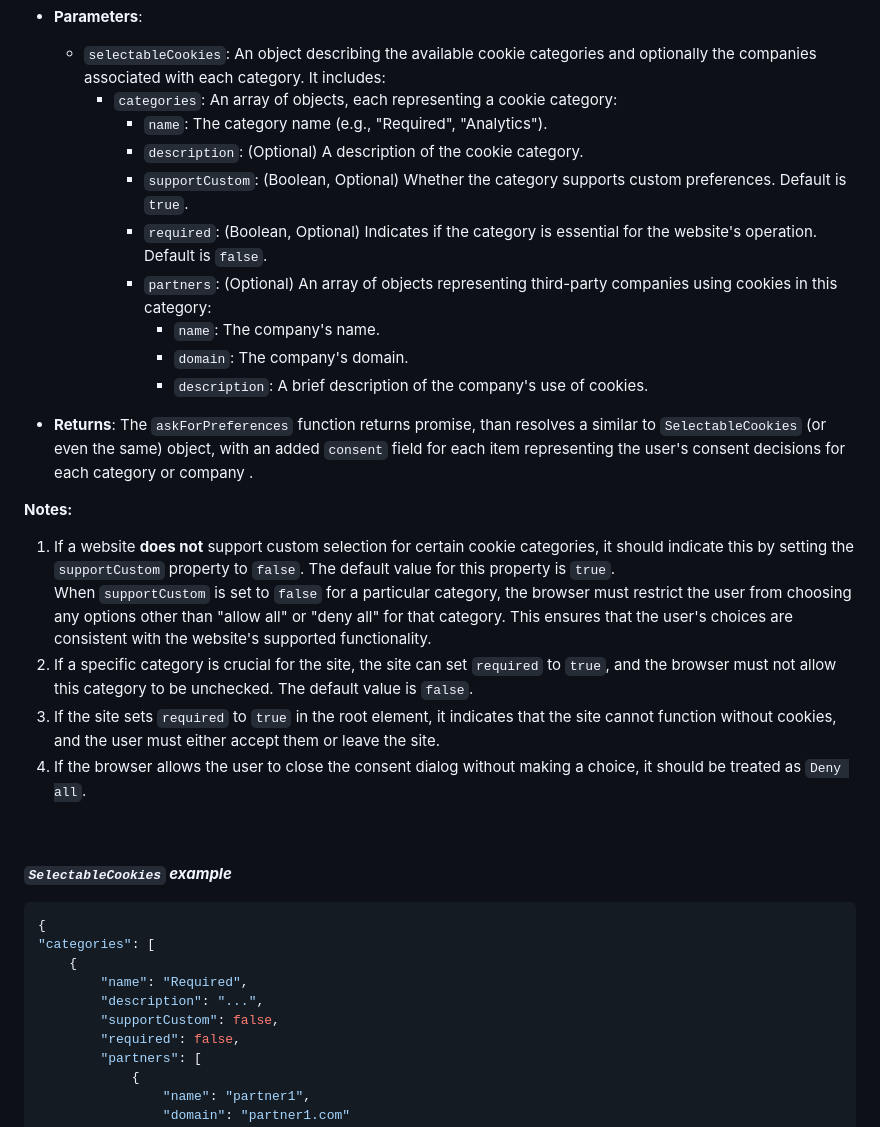
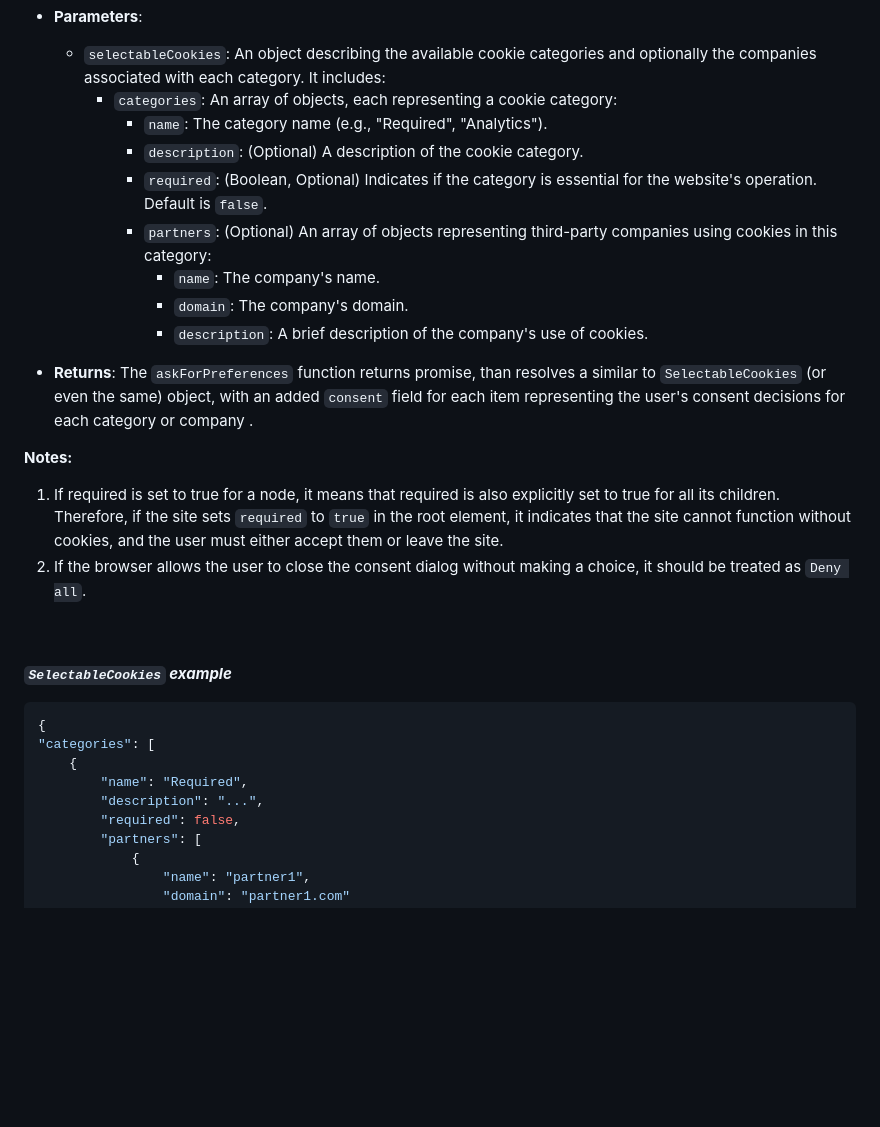
Before and after one commit to AlohaBrowser/cookie-consent-management, a Markdown page: work-item/README.md, the part around the change. Drawn GitHub-style; blank space fills up the shorter version.

Commit message:
Removed supportCustom

```diff
--- a/work-item/README.md
+++ b/work-item/README.md
@@ -84,7 +84,6 @@ async askForPreferences(SelectableCookies selectableCookies) -> Promise<Selectab
     * `categories`: An array of objects, each representing a cookie category:
       * `name`: The category name (e.g., "Required", "Analytics").
       * `description`: (Optional) A description of the cookie category.
-      * `supportCustom`: (Boolean, Optional) Whether the category supports custom preferences. Default is `true`.
       * `required`: (Boolean, Optional) Indicates if the category is essential for the website's operation. Default is `false`.
       * `partners`: (Optional) An array of objects representing third-party companies using cookies in this category:
         * `name`: The company's name.
@@ -95,11 +94,9 @@ async askForPreferences(SelectableCookies selectableCookies) -> Promise<Selectab
 
 **Notes:**
 
-1. If a website **does not** support custom selection for certain cookie categories, it should indicate this by setting the `supportCustom` property to `false`. The default value for this property is `true`.
-<br>When `supportCustom` is set to `false` for a particular category, the browser must restrict the user from choosing any options other than "allow all" or "deny all" for that category. This ensures that the user's choices are consistent with the website's supported functionality.
-2. If a specific category is crucial for the site, the site can set `required` to `true`, and the browser must not allow this category to be unchecked. The default value is `false`.
-3. If the site sets `required` to `true` in the root element, it indicates that the site cannot function without cookies, and the user must either accept them or leave the site.
-4. If the browser allows the user to close the consent dialog without making a choice, it should be treated as `Deny all`.
+1. If required is set to true for a node, it means that required is also explicitly set to true for all its children.
+   Therefore, if the site sets `required` to `true` in the root element, it indicates that the site cannot function without cookies, and the user must either accept them or leave the site.
+2. If the browser allows the user to close the consent dialog without making a choice, it should be treated as `Deny all`.
 
 <br><br>
 ***`SelectableCookies` example***
@@ -110,7 +107,6 @@ async askForPreferences(SelectableCookies selectableCookies) -> Promise<Selectab
     {
         "name": "Required",
         "description": "...",
-        "supportCustom": false,
         "required": false,
         "partners": [
             {
```
